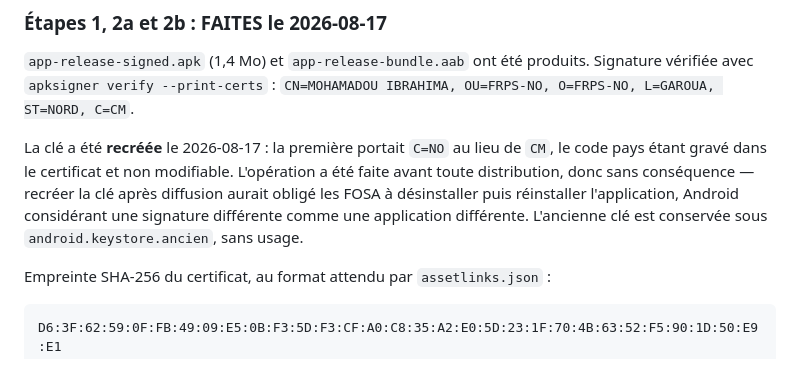
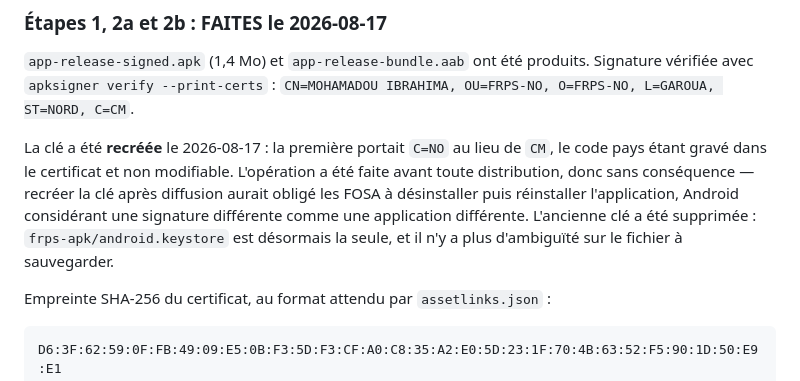
Before and after one commit to mohamadou6/frps-commande, a Markdown page: deploy/APK_ANDROID.md, the part around the change. Rendered like a GitHub page.

Commit message:
APK : l'ancienne cle a ete supprimee, une seule subsiste
Co-Authored-By: Claude Opus 5 <noreply@anthropic.com>

```diff
--- a/deploy/APK_ANDROID.md
+++ b/deploy/APK_ANDROID.md
@@ -126,7 +126,8 @@ La clé a été **recréée** le 2026-08-17 : la première portait `C=NO` au lie
 été faite avant toute distribution, donc sans conséquence — recréer la clé après
 diffusion aurait obligé les FOSA à désinstaller puis réinstaller l'application,
 Android considérant une signature différente comme une application différente.
-L'ancienne clé est conservée sous `android.keystore.ancien`, sans usage.
+L'ancienne clé a été supprimée : `frps-apk/android.keystore` est désormais la
+seule, et il n'y a plus d'ambiguïté sur le fichier à sauvegarder.
 
 Empreinte SHA-256 du certificat, au format attendu par `assetlinks.json` :
 
```
